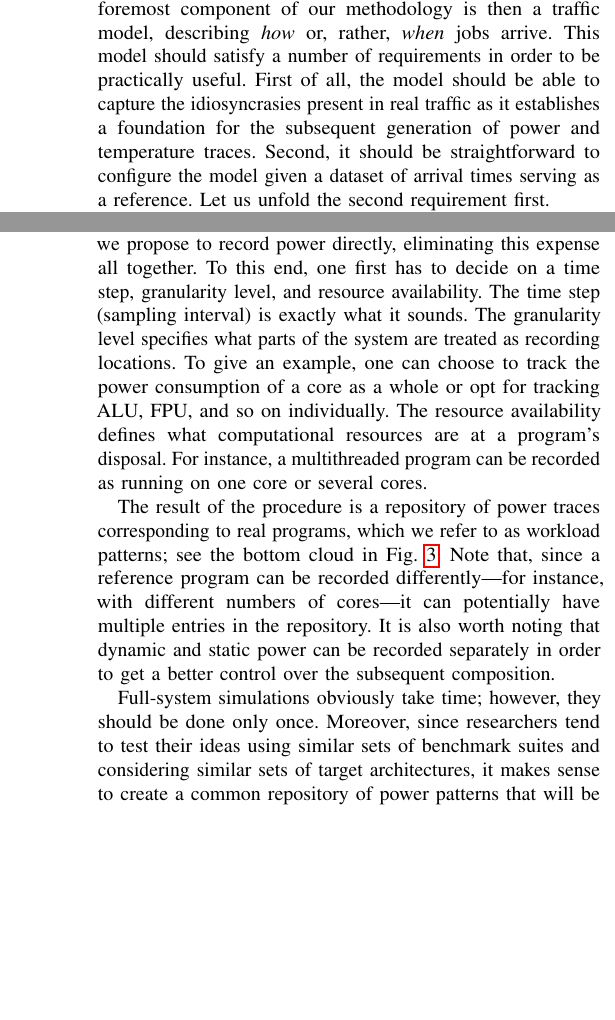
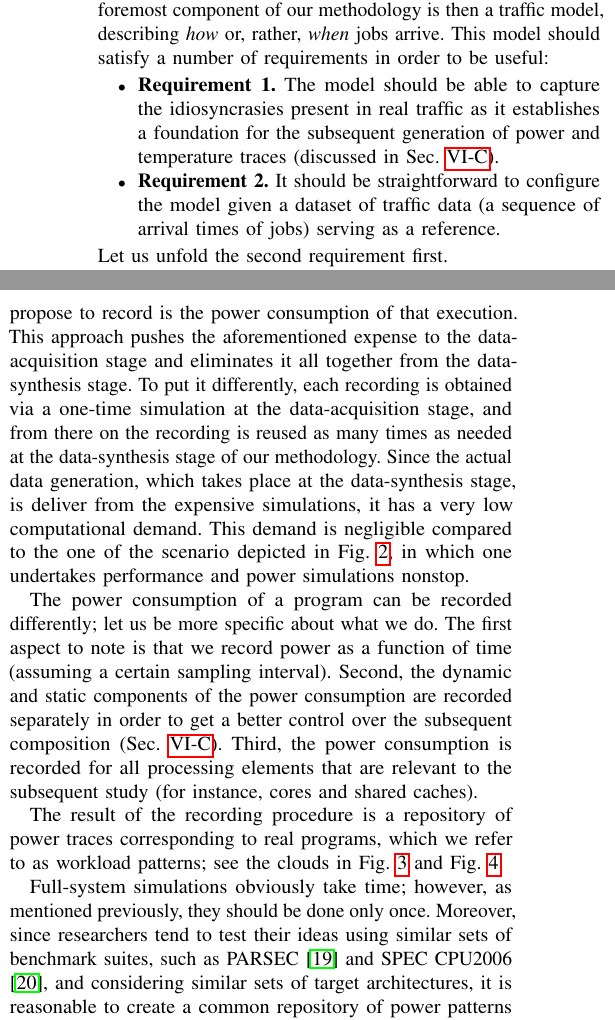
Before and after one commit to quantum-philosophy/FSPT, a LaTeX paper (paper.tex, which reads include/assets/figures/streams.tex, include/definitions.tex, include/traffic.tex): two parts of the columns of pages 5 and 6 of 10, joined at a grey line, cut so that both start at the same text, the shorter picture padded with empty space. Compiled offline with pdfLaTeX.

Commit message:
Improve the workload section

```diff
--- /dev/null
+++ b/include/assets/figures/streams.tex
@@ -0,0 +4,4 @@
+  \caption{The stream of arrival times and the stream of jobs. Each job is
+  characterized by an arrival time and a workload.}
+  \flab{streams}
+\end{figure}
--- a/include/definitions.tex
+++ b/include/definitions.tex
@@ -11,9 +11,10 @@
 \usepackage{lettrine}
 \usepackage[factor=1700]{microtype}
 \usepackage{balance}
-\usepackage{afterpage}
 
 \newcommand{\subscript}[1]{\text{\kern0.1em#1}}
+
+\raggedbottom
 
 %
 % Figures
--- a/include/traffic.tex
+++ b/include/traffic.tex
@@ -3,12 +2,18 @@ As described in \sref{problem-formulation}, the system at hand serves a stream
 of jobs, which can be also viewed as user requests. The foremost component of
 our methodology is then a traffic model, describing \emph{how} or, rather,
 \emph{when} jobs arrive. This model should satisfy a number of requirements in
-order to be practically useful. First of all, the model should be able to
-capture the idiosyncrasies present in real traffic as it establishes a
-foundation for the subsequent generation of power and temperature traces.
-Second, it should be straightforward to configure the model given a dataset of
-arrival times serving as a reference. Let us unfold the second requirement
-first.
+order to be useful:
+\begin{itemize}
+  \item {\bfseries Requirement~1.} The model should be able to capture the
+  idiosyncrasies present in real traffic as it establishes a foundation for the
+  subsequent generation of power and temperature traces (discussed in
+  \sref{composition}).
+
+  \item {\bfseries Requirement~2.} It should be straightforward to configure the
+  model given a dataset of traffic data (a sequence of arrival times of jobs)
+  serving as a reference.
+\end{itemize}
+Let us unfold the second requirement first.
 
 The required ability to absorb reference data acknowledges the importance of the
 information that is at our disposal due to monitoring and logging mechanisms
--- a/include/workload.tex
+++ b/include/workload.tex
@@ -29,24 +39,32 @@ to multiple programs running in parallel, which will be further elaborated on in
 
 From our experience, performance and power simulation takes by far the largest
-expense in terms of time, and, therefore, we propose to record power directly,
-eliminating this expense all together. To this end, one first has to decide on a
-time step, granularity level, and resource availability. The time step (sampling
-interval) is exactly what it sounds. The granularity level specifies what parts
-of the system are treated as recording locations. To give an example, one can
-choose to track the power consumption of a core as a whole or opt for tracking
-\sc{ALU}, \sc{FPU}, and so on individually. The resource availability defines
-what computational resources are at a program's disposal. For instance, a
-multithreaded program can be recorded as running on one core or several cores.
+expense in terms of time. Therefore, the information about a reference program's
+execution that we propose to record is the power consumption of that execution.
+This approach pushes the aforementioned expense to the data-acquisition stage
+and eliminates it all together from the data-synthesis stage. To put it
+differently, each recording is obtained via a one-time simulation at the
+data-acquisition stage, and from there on the recording is reused as many times
+as needed at the data-synthesis stage of our methodology. Since the actual data
+generation, which takes place at the data-synthesis stage, is deliver from the
+expensive simulations, it has a very low computational demand. This demand is
+negligible compared to the one of the scenario depicted in \fref{development},
+in which one undertakes performance and power simulations nonstop.
 
-The result of the procedure is a repository of power traces corresponding to
-real programs, which we refer to as workload patterns; see the bottom cloud in
-\fref{methodology}. Note that, since a reference program can be recorded
-differently---for instance, with different numbers of cores---it can potentially
-have multiple entries in the repository. It is also worth noting that dynamic
-and static power can be recorded separately in order to get a better control
-over the subsequent composition.
+The power consumption of a program can be recorded differently; let us be more
+specific about what we do. The first aspect to note is that we record power as a
+function of time (assuming a certain sampling interval). Second, the dynamic and
+static components of the power consumption are recorded separately in order to
+get a better control over the subsequent composition (\sref{composition}).
+Third, the power consumption is recorded for all processing elements that are
+relevant to the subsequent study (for instance, cores and shared caches).
 
-Full-system simulations obviously take time; however, they should be done only
-once. Moreover, since researchers tend to test their ideas using similar sets of
-benchmark suites and considering similar sets of target architectures, it makes
-sense to create a common repository of power patterns that will be populated and
+The result of the recording procedure is a repository of power traces
+corresponding to real programs, which we refer to as workload patterns; see the
+clouds in \fref{methodology} and \fref{streams}.
+
+Full-system simulations obviously take time; however, as mentioned previously,
+they should be done only once. Moreover, since researchers tend to test their
+ideas using similar sets of benchmark suites, such as \sc{PARSEC}
+\cite{bienia2011} and \sc{SPEC CPU2006} \cite{cpu2006}, and considering similar
+sets of target architectures, it is reasonable to create a common repository of
+power patterns that will be populated and maintained online by the research
```
Also changed, not shown: include/assets/figures/developer.tex (deleted, +0 -12 lines), include/assets/figures/development.tex (added, +11 -0 lines), include/motivation.tex (+7 -5 lines), include/prior-work.tex (+4 -4 lines), include/recorder.tex (+2 -2 lines), include/assets/figures/developer.pdf (deleted), include/assets/figures/development.pdf (added), include/assets/figures/recorder.pdf, include/assets/figures/streams.pdf (added), include/assets/figures/usage.pdf, include/assets/figures/streams.tex (3 more changed lines), include/traffic.tex (3 more changed lines), include/workload.tex (64 more changed lines).
